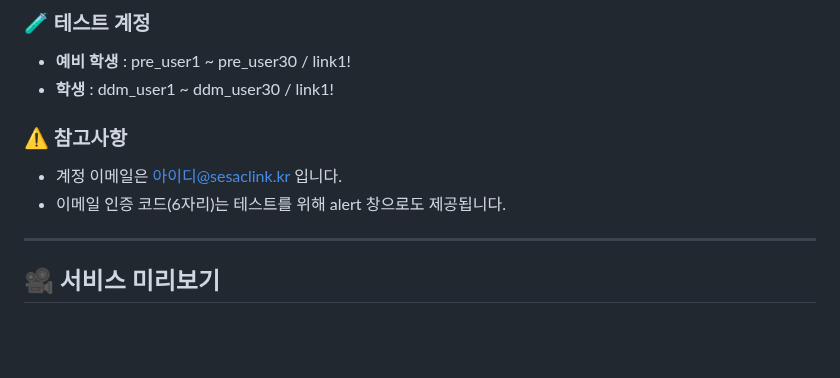
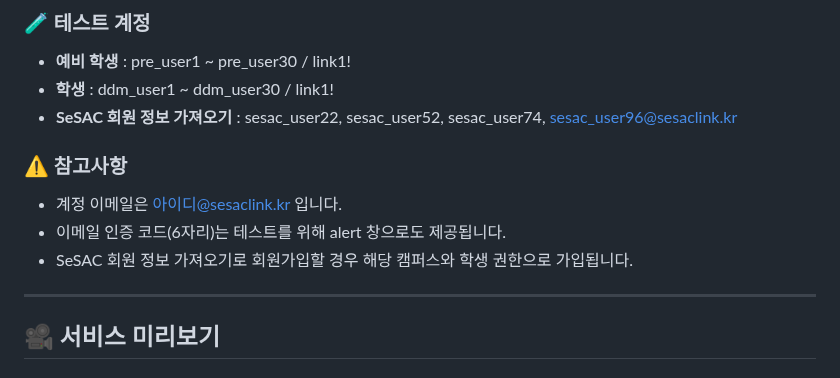
Before and after one commit to KwangJin95/sesac_link_user, a Markdown page: README.md, the part around the change. Rendered like a GitHub page; blank space fills up the shorter version.

```diff
--- a/README.md
+++ b/README.md
@@ -25,10 +25,12 @@
 ### 🧪 테스트 계정
 - **예비 학생** : pre_user1 ~ pre_user30 / link1!
 - **학생** : ddm_user1 ~ ddm_user30 / link1!
+- **SeSAC 회원 정보 가져오기** : sesac_user22, sesac_user52, sesac_user74, sesac_user96@sesaclink.kr
 
 ### ⚠️ 참고사항
 - 계정 이메일은 아이디@sesaclink.kr 입니다.
 - 이메일 인증 코드(6자리)는 테스트를 위해 alert 창으로도 제공됩니다.
+- SeSAC 회원 정보 가져오기로 회원가입할 경우 해당 캠퍼스와 학생 권한으로 가입됩니다.
 
 ---
 
```
